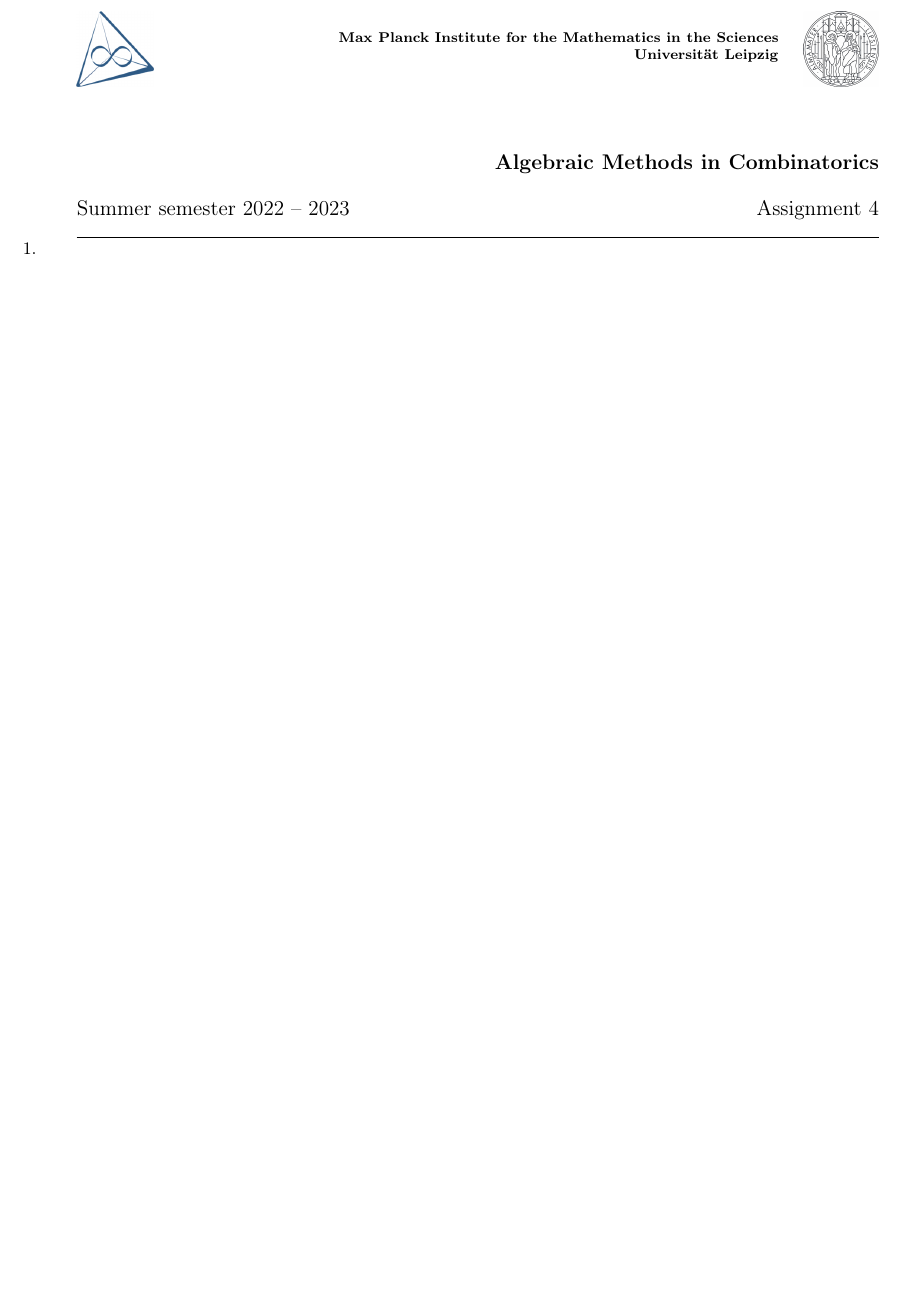
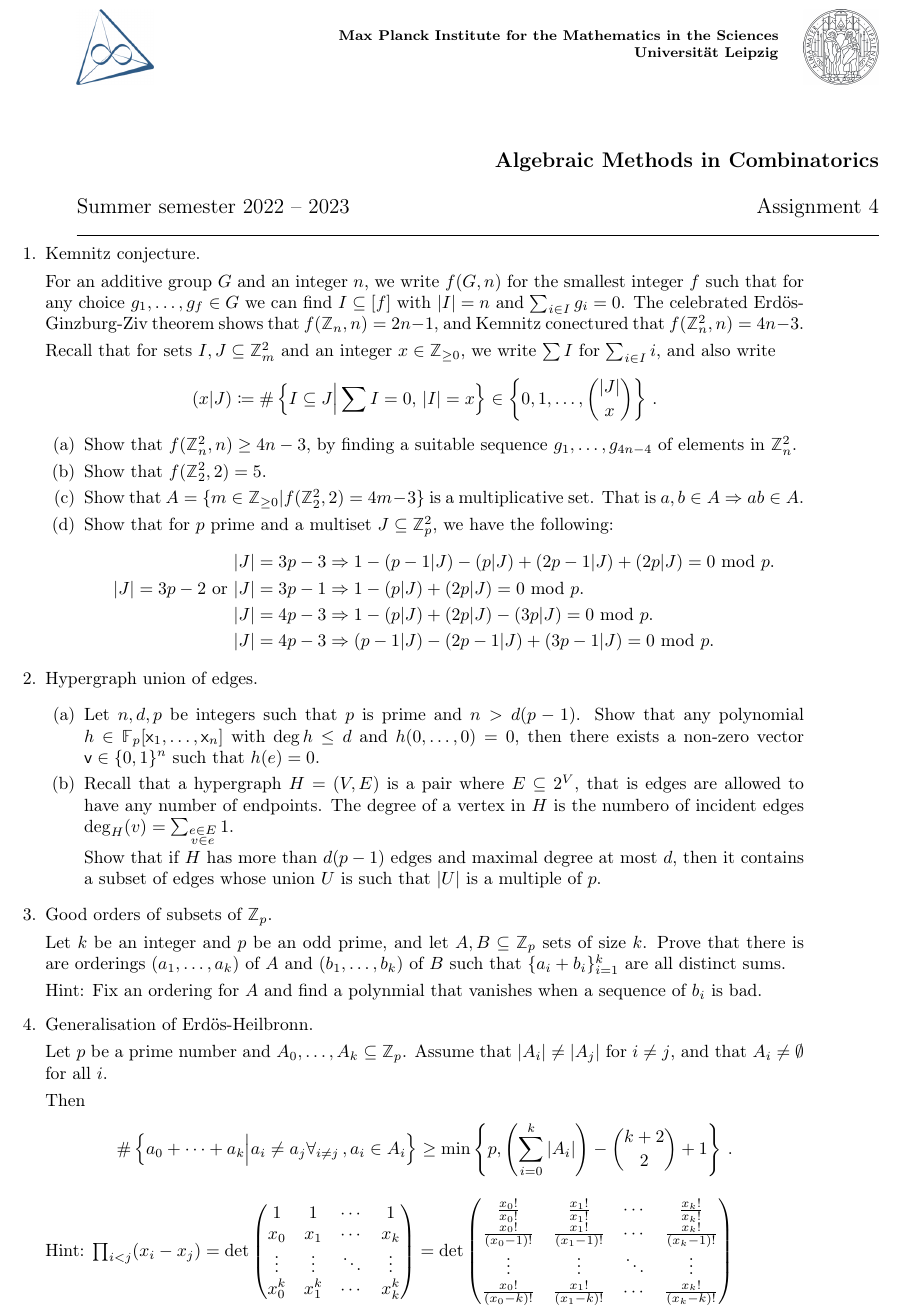
Before and after one commit to raulpenaguiao/algebraic-methods-combinatorics, a LaTeX problem sheet (assignments/amc_hw4.tex): part of the page, cut so that both start at the same text, the shorter picture padded with empty space. Compiled offline with pdfLaTeX.

Commit message:
assignment 4

```diff
--- a/assignments/amc_hw4.tex
+++ b/assignments/amc_hw4.tex
@@ -96,8 +96,74 @@
 \begin{document}
 
 \maketitle
+\vspace{2mm}
 \begin{enumerate}
+\item Kemnitz conjecture.
+
+For an additive group $G$ and an integer $n$, we write $f(G, n)$ for the smallest integer $f$ such that for any choice $g_1, \ldots, g_f \in G$ we can find $I\subseteq [f]$ with $|I| = n$ and $\sum_{i\in I} g_i = 0$.
+The celebrated Erd\"os-Ginzburg-Ziv theorem shows that $f(\Z_n, n) = 2n -1$, and Kemnitz conectured that $f(\Z_n^2, n) = 4n-3$.
+
+Recall that for sets $I, J\subseteq \Z_m^2$ and an integer $x\in\Z_{\geq 0}$, we write $\sum I $ for $\sum_{i\in I} i$, and also write
+$$ (x | J) \coloneqq \# \left\{ I \subseteq J \Big| \sum I = 0, \, |I| = x \right\} \in \left\{ 0, 1, \ldots, \binom{|J|}{x} \right\}\, . $$
+
+\begin{enumerate}
+\item Show that $f(\Z_n^2, n) \geq 4n-3$, by finding a suitable sequence $g_1, \ldots, g_{4n-4}$ of elements in $\Z_n^2$.
+
+\item Show that $f(\Z^2_2, 2) = 5$.
+
+\item Show that $A = \{m\in \Z_{\geq 0} | f(\Z^2_2, 2) = 4m - 3 \} $ is a multiplicative set.
+That is $a, b\in A \Rightarrow ab \in A$.
+
+\item Show that for $p$ prime and a multiset $J \subseteq \Z_p^2$, we have the following:
+\begin{align*}
+|J| = 3p - 3 &\Rightarrow 1 - (p-1|J) - (p|J) + (2p-1|J) +(2p|J)  = 0 \text{ mod $p$.} \\
+|J| = 3p - 2 \text{ or } |J| = 3p - 1 &\Rightarrow 1 - (p|J) + (2p|J)  = 0 \text{ mod $p$.} \\
+|J| = 4p - 3 &\Rightarrow 1 - (p|J) + (2p|J) - (3p|J)  = 0 \text{ mod $p$.} \\
+|J| = 4p - 3 &\Rightarrow (p-1|J) - (2p-1|J) + (3p-1|J)  = 0 \text{ mod $p$.}
+\end{align*}
+\end{enumerate}
+
+
+\item Hypergraph union of edges.
+
+\begin{enumerate}
+\item Let $n, d, p$ be integers such that $p$ is prime and $n > d(p-1)$.
+Show that any polynomial $h \in \F_p[\vx_1, \ldots, \vx_n]$ with $\deg h \leq d$ and $h(0, \ldots, 0) = 0$, then there exists a non-zero vector $\vv \in \{0, 1 \}^n$ such that $h(e) = 0$.
+
 \item
+Recall that a hypergraph $H = (V, E)$ is a pair where $E \subseteq 2^V$, that is edges are allowed to have any number of endpoints.
+The degree of a vertex in $H$ is the numbero of incident edges $\deg_H (v) = \sum_{\substack{e\in E \\ v \in e}} 1$.
+
+Show that if $H$ has more than $d(p-1)$ edges and maximal degree at most $d$, then it contains a subset of edges whose union $U$ is such that $|U|$ is a multiple of $p$.
+
+\end{enumerate}
+
+\item Good orders of subsets of $\Z_p$.
+
+Let $k$ be an integer and $p$ be an odd prime, and let $A, B \subseteq \Z_p$ sets of size $k$.
+Prove that there is are orderings $(a_1, \ldots, a_k)$ of $A$ and $(b_1, \ldots, b_k)$ of $B$ such that $\{a_i+b_i\}_{i=1}^k$ are all distinct sums.
+
+Hint: Fix an ordering for $A$ and find a polynmial that vanishes when a sequence of $b_i$ is bad.
+
+\item Generalisation of Erd\"os-Heilbronn.
+
+Let $p$ be a prime number and $A_0, \ldots, A_k \subseteq \Z_p$.
+Assume that $|A_i|\neq |A_j| $ for $i\neq j$, and that $A_i \neq \emptyset $ for all $i$.
+
+Then
+$$ \#\left\{ a_0 + \cdots + a_k \Big| a_i \neq a_j \forall_{i\neq j} \, , a_i \in A_i \right\} \geq \min \left\{p, \left( \sum_{i=0}^k |A_i| \right) - \binom{k+2}{2}  + 1 \right\}\, . $$
+
+Hint: $\prod_{i < j} (x_i - x_j) = \det \begin{pmatrix}
+1 & 1 & \cdots & 1\\
+x_0 & x_1 & \cdots & x_k \\
+\vdots & \vdots & \ddots & \vdots \\
+x_0^k & x_1^k & \cdots & x_k^k
+\end{pmatrix}= \det \begin{pmatrix}
+\frac{x_0!}{x_0!} & \frac{x_1!}{x_1!} & \cdots & \frac{x_k!}{x_k!}\\
+\frac{x_0!}{(x_0-1)!} & \frac{x_1!}{(x_1-1)!} & \cdots & \frac{x_k!}{(x_k-1)!} \\
+\vdots & \vdots & \ddots & \vdots \\
+\frac{x_0!}{(x_0-k)!} & \frac{x_1!}{(x_1-k)!} & \cdots & \frac{x_k!}{(x_k-k)!}
+\end{pmatrix}$
 
 \end{enumerate}
 \end{document}
```
